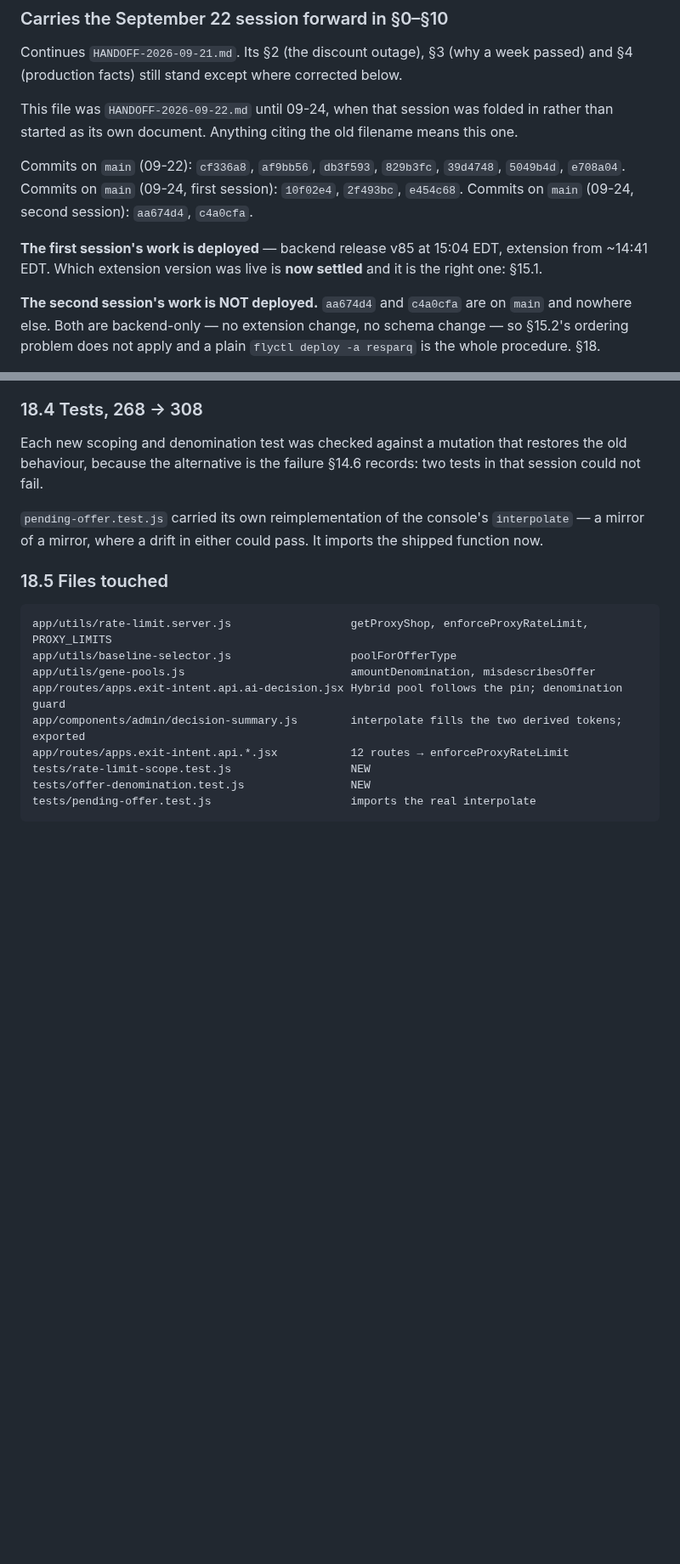
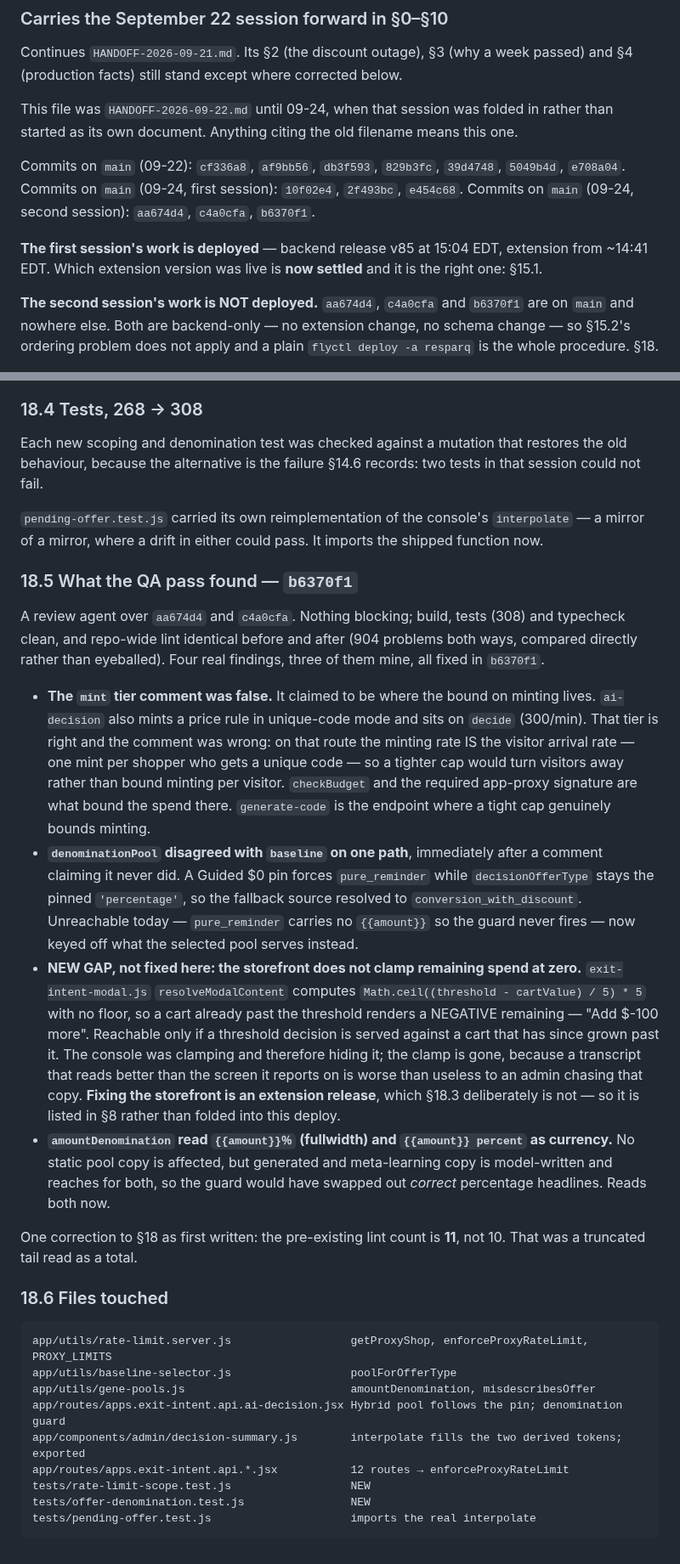
Before and after one commit to tjmajewski/exit-intent-offer-v2, a Markdown page: HANDOFF-2026-09-24.md, 2 parts joined by grey strips. Shown at 85% size. GitHub-like rendering; blank space fills up the shorter version.

Commit message:
Record the QA pass and the gap it surfaced
§18.5 for what the review found and what b6370f1 did about it. The
storefront's missing zero-clamp on remaining spend is a NEW gap, not a
regression — it goes in §8 rather than into this deploy, because fixing
it means an extension release and §18.3 is deliberately backend-only.

Co-Authored-By: Claude Opus 5 <noreply@anthropic.com>

````diff
--- a/HANDOFF-2026-09-24.md
+++ b/HANDOFF-2026-09-24.md
@@ -11,14 +11,14 @@ means this one.
 Commits on `main` (09-22): `cf336a8`, `af9bb56`, `db3f593`, `829b3fc`,
 `39d4748`, `5049b4d`, `e708a04`.
 Commits on `main` (09-24, first session): `10f02e4`, `2f493bc`, `e454c68`.
-Commits on `main` (09-24, second session): `aa674d4`, `c4a0cfa`.
+Commits on `main` (09-24, second session): `aa674d4`, `c4a0cfa`, `b6370f1`.
 
 **The first session's work is deployed** — backend release v85 at 15:04 EDT,
 extension from ~14:41 EDT. Which extension version was live is **now settled**
 and it is the right one: §15.1.
 
-**The second session's work is NOT deployed.** `aa674d4` and `c4a0cfa` are on
-`main` and nowhere else. Both are backend-only — no extension change, no schema
+**The second session's work is NOT deployed.** `aa674d4`, `c4a0cfa` and
+`b6370f1` are on `main` and nowhere else. Both are backend-only — no extension change, no schema
 change — so §15.2's ordering problem does not apply and a plain
 `flyctl deploy -a resparq` is the whole procedure. §18.
 
@@ -1064,7 +1069,46 @@ records: two tests in that session could not fail.
 `interpolate` — a mirror of a mirror, where a drift in either could pass. It
 imports the shipped function now.
 
-### 18.5 Files touched
+### 18.5 What the QA pass found — `b6370f1`
+
+A review agent over `aa674d4` and `c4a0cfa`. Nothing blocking; build, tests
+(308) and typecheck clean, and repo-wide lint identical before and after
+(904 problems both ways, compared directly rather than eyeballed). Four real
+findings, three of them mine, all fixed in `b6370f1`.
+
+- **The `mint` tier comment was false.** It claimed to be where the bound on
+  minting lives. `ai-decision` also mints a price rule in unique-code mode and
+  sits on `decide` (300/min). That tier is right and the comment was wrong: on
+  that route the minting rate IS the visitor arrival rate — one mint per
+  shopper who gets a unique code — so a tighter cap would turn visitors away
+  rather than bound minting per visitor. `checkBudget` and the required
+  app-proxy signature are what bound the spend there. `generate-code` is the
+  endpoint where a tight cap genuinely bounds minting.
+- **`denominationPool` disagreed with `baseline` on one path**, immediately
+  after a comment claiming it never did. A Guided $0 pin forces `pure_reminder`
+  while `decisionOfferType` stays the pinned `'percentage'`, so the fallback
+  source resolved to `conversion_with_discount`. Unreachable today —
+  `pure_reminder` carries no `{{amount}}` so the guard never fires — now keyed
+  off what the selected pool serves instead.
+- **NEW GAP, not fixed here: the storefront does not clamp remaining spend at
+  zero.** `exit-intent-modal.js` `resolveModalContent` computes
+  `Math.ceil((threshold - cartValue) / 5) * 5` with no floor, so a cart already
+  past the threshold renders a NEGATIVE remaining — "Add $-100 more". Reachable
+  only if a threshold decision is served against a cart that has since grown
+  past it. The console was clamping and therefore hiding it; the clamp is gone,
+  because a transcript that reads better than the screen it reports on is worse
+  than useless to an admin chasing that copy. **Fixing the storefront is an
+  extension release**, which §18.3 deliberately is not — so it is listed in §8
+  rather than folded into this deploy.
+- **`amountDenomination` read `{{amount}}％` (fullwidth) and `{{amount}}
+  percent` as currency.** No static pool copy is affected, but generated and
+  meta-learning copy is model-written and reaches for both, so the guard would
+  have swapped out *correct* percentage headlines. Reads both now.
+
+One correction to §18 as first written: the pre-existing lint count is **11**,
+not 10. That was a truncated tail read as a total.
+
+### 18.6 Files touched
 
 ```
 app/utils/rate-limit.server.js                  getProxyShop, enforceProxyRateLimit, PROXY_LIMITS
````
Also changed, not shown: other parts of HANDOFF-2026-09-24.md (+12 -7 lines).
